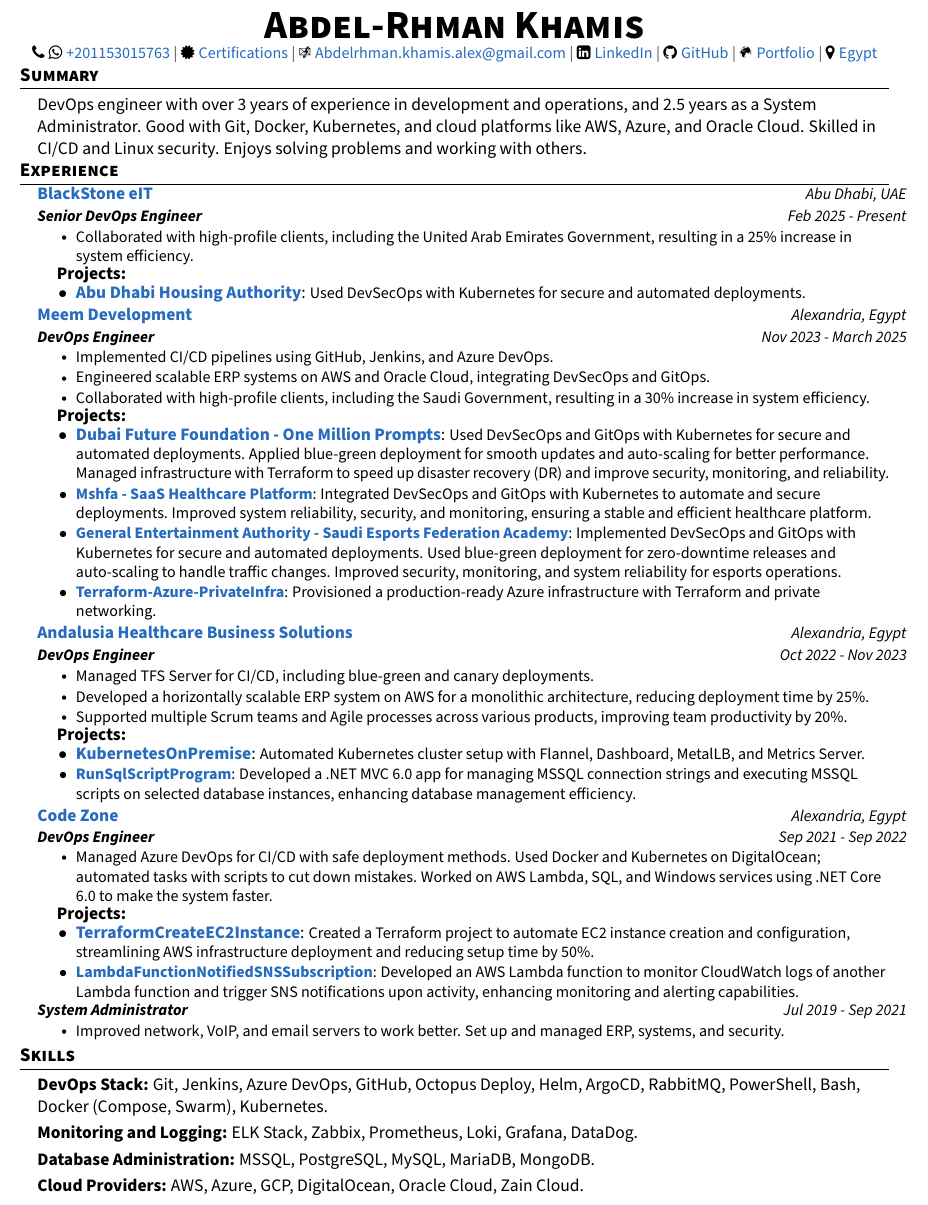
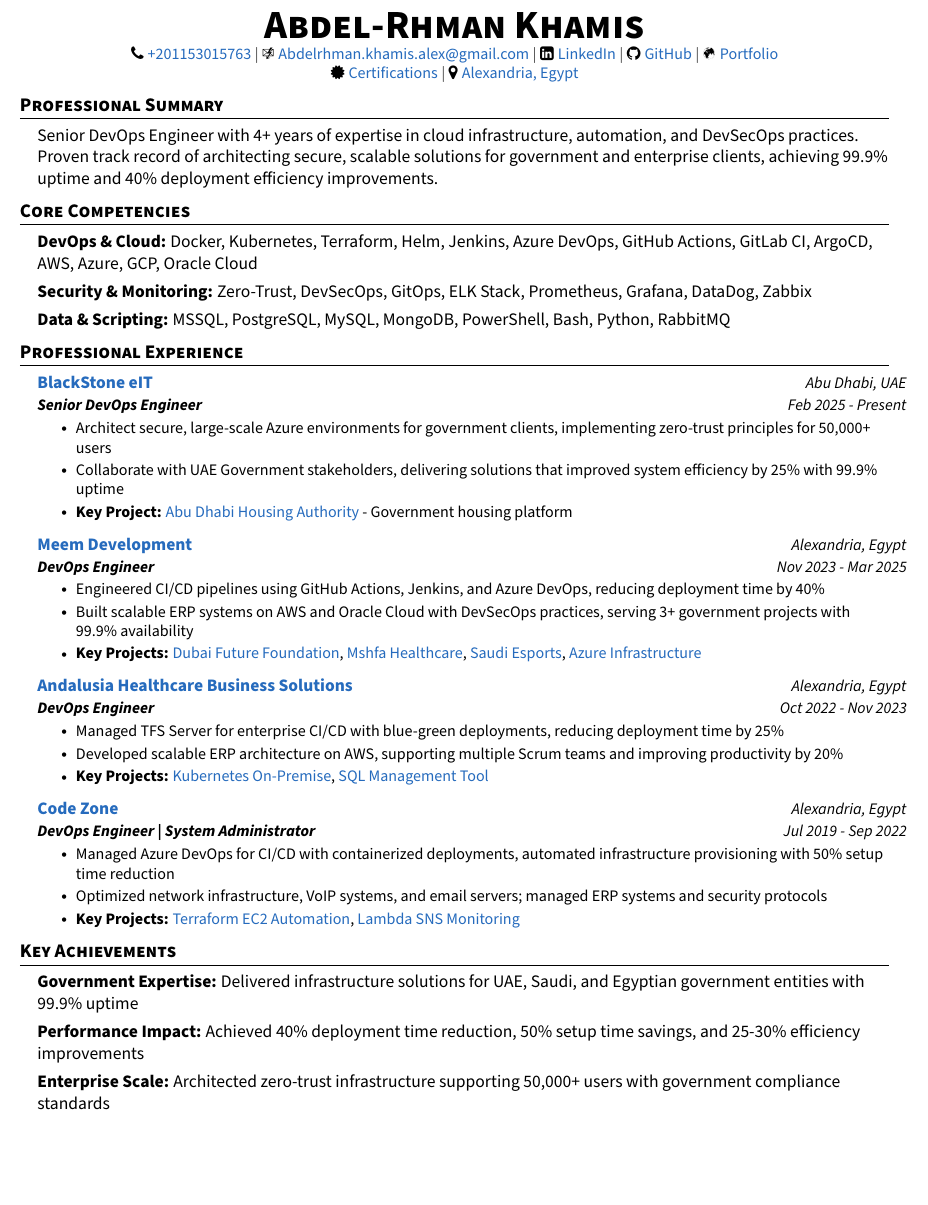
Before and after one commit to abdelrhman-kh/LaTeX-CV, a LaTeX CV (Abdel-Rhman_Khamis_DevOps_Engineer_CV.tex): part of the page, cut so that both start at the same text, the shorter picture padded with empty space. The pictures show the PDF file Abdel-Rhman_Khamis_DevOps_Engineer_CV.pdf that the author committed with the source.

Commit message:
update cv

```diff
--- a/Abdel-Rhman_Khamis_DevOps_Engineer_CV.tex
+++ b/Abdel-Rhman_Khamis_DevOps_Engineer_CV.tex
@@ -97,9 +71,3 @@
-      \textit{\small#3}
-    \end{tabularx}\vspace{-7pt}
-}
-
-\newcommand{\resumeSubItem}[1]{\resumeItem{#1}\vspace{-4pt}}
-
 \renewcommand\labelitemii{$\vcenter{\hbox{\tiny$\bullet$}}$}
 
 \newcommand{\resumeSubHeadingListStart}{\begin{itemize}[leftmargin=0.15in, label={}]}
@@ -117,3 +80,4 @@
 
 %---------- HEADING ----------
 \begin{center}
+    \textbf{\Huge \scshape Abdel-Rhman Khamis} \\ \vspace{1pt}
@@ -121,7 +84,5 @@
     \small
-    \faPhone \hspace{.5pt} \faWhatsapp \hspace{.5pt} \href{https://wa.me/+201153015763}{\textcolor{NavyBlue}{+201153015763}}
-    $|$
-    \faCertificate \hspace{.5pt} \href{https://www.credly.com/users/abdelrhman-khamis}{\textcolor{NavyBlue}{Certifications}}
+    \faPhone \hspace{.5pt} \href{https://wa.me/+201153015763}{\textcolor{NavyBlue}{+201153015763}}
     $|$
     \Email \hspace{.5pt} \href{mailto:Abdelrhman.khamis.alex@gmail.com}{\textcolor{NavyBlue}{Abdelrhman.khamis.alex@gmail.com}}
     $|$
@@ -130,214 +91,108 @@
     \faGithub \hspace{.5pt} \href{https://github.com/abdelrhman-kh}{\textcolor{NavyBlue}{GitHub}}
     $|$
     \Mundus \hspace{.5pt} \href{https://abdelrhman.khamis.work}{\textcolor{NavyBlue}{Portfolio}}
+    \\
+    \faCertificate \hspace{.5pt} \href{https://www.credly.com/users/abdelrhman-khamis}{\textcolor{NavyBlue}{Certifications}}
     $|$
-    \faMapMarker \hspace{.5pt} \href{https://www.google.com/maps/place/Alexandria,+Egypt}{\textcolor{NavyBlue}{Egypt}}
+    \faMapMarker \hspace{.5pt} \href{https://www.google.com/maps/place/Alexandria,+Egypt}{\textcolor{NavyBlue}{Alexandria, Egypt}}
 \end{center}
-\vspace{-20pt}
-%----------- SUMMARY -----------
-\section*{\textbf{Summary}}
+
+%----------- PROFESSIONAL SUMMARY -----------
+\vspace{-18pt}
+\section{\textbf{Professional Summary}}
 \resumeSubHeadingListStart
 \item {
-  DevOps engineer with over 3 years of experience in development and operations, and 2.5 years as a System Administrator. Good with Git, Docker, Kubernetes, and cloud platforms like AWS, Azure, and Oracle Cloud. Skilled in CI/CD and Linux security. Enjoys solving problems and working with others.
+  Senior DevOps Engineer with 4+ years of expertise in cloud infrastructure, automation, and DevSecOps practices. Proven track record of architecting secure, scalable solutions for government and enterprise clients, achieving 99.9\% uptime and 40\% deployment efficiency improvements.
 }
 \resumeSubHeadingListEnd
 
-\vspace{-20pt}
-%----------- EXPERIENCE -----------
-\section*{\textbf{Experience}}
+%----------- CORE COMPETENCIES -----------
+\vspace{-18pt}
+\section{\textbf{Core Competencies}}
 \resumeSubHeadingListStart
+\item{
+\textbf{DevOps \& Cloud:} Docker, Kubernetes, Terraform, Helm, Jenkins, Azure DevOps, GitHub Actions, GitLab CI, ArgoCD, AWS, Azure, GCP, Oracle Cloud
+}
+\vspace{-5pt}
+\item{
+\textbf{Security \& Monitoring:} Zero-Trust, DevSecOps, GitOps, ELK Stack, Prometheus, Grafana, DataDog, Zabbix
+}
+\vspace{-5pt}
+\item{
+\textbf{Data \& Scripting:} MSSQL, PostgreSQL, MySQL, MongoDB, PowerShell, Bash, Python, RabbitMQ
+}
+\resumeSubHeadingListEnd
 
-\vspace{-5pt}
+%----------- PROFESSIONAL EXPERIENCE -----------
+\vspace{-18pt}
+\section{\textbf{Professional Experience}}
+\resumeSubHeadingListStart
 
 \resumeSubheading
 {\textcolor{NavyBlue}{BlackStone eIT}}{Abu Dhabi, UAE}
 {\textbf{Senior DevOps Engineer}}{Feb 2025 - Present}
 {https://www.blackstoneeit.com}
 \resumeItemListStart
-\resumeItem{Collaborated with high-profile clients, including the United Arab Emirates Government, resulting in a 25\% increase in system efficiency.}
+\resumeItem{Architect secure, large-scale Azure environments for government clients, implementing zero-trust principles for 50,000+ users}
+\resumeItem{Collaborate with UAE Government stakeholders, delivering solutions that improved system efficiency by 25\% with 99.9\% uptime}
+\resumeItem{\textbf{Key Project:} \href{https://www.iskan.abudhabi/en}{\textcolor{NavyBlue}{Abu Dhabi Housing Authority}} - Government housing platform}
 \resumeItemListEnd
 
-\vspace{-3pt}
-\hspace{10pt}
-\vspace{2pt}
-\textbf{Projects:}
-\resumeItemListStart
-\vspace{-10pt}
-\resumeProject {\textcolor{NavyBlue}{Abu Dhabi Housing Authority}}{https://dub.ai/en/omp/}{Used DevSecOps with Kubernetes for secure and automated deployments.}
-\vspace{0pt}
-\resumeItemListEnd
-
-\vspace{-15pt}
+\vspace{-8pt}
 
 \resumeSubheading
 {\textcolor{NavyBlue}{Meem Development}}{Alexandria, Egypt}
-{\textbf{DevOps Engineer}}{Nov 2023 - March 2025}
+{\textbf{DevOps Engineer}}{Nov 2023 - Mar 2025}
 {https://www.meemdev.com}
 \resumeItemListStart
-\resumeItem{Implemented CI/CD pipelines using GitHub, Jenkins, and Azure DevOps.}
-\resumeItem{Engineered scalable ERP systems on AWS and Oracle Cloud, integrating DevSecOps and GitOps.}
-\resumeItem{Collaborated with high-profile clients, including the Saudi Government, resulting in a 30\% increase in system efficiency.}
+\resumeItem{Engineered CI/CD pipelines using GitHub Actions, Jenkins, and Azure DevOps, reducing deployment time by 40\%}
+\resumeItem{Built scalable ERP systems on AWS and Oracle Cloud with DevSecOps practices, serving 3+ government projects with 99.9\% availability}
+\resumeItem{\textbf{Key Projects:} \href{https://dub.ai/en/omp/}{\textcolor{NavyBlue}{Dubai Future Foundation}}, \href{https://mshfakwt.com/}{\textcolor{NavyBlue}{Mshfa Healthcare}}, \href{https://sea.sa/}{\textcolor{NavyBlue}{Saudi Esports}}, \href{https://github.com/abdelrhman-kh/Terraform-Azure-PrivateInfra}{\textcolor{NavyBlue}{Azure Infrastructure}}}
 \resumeItemListEnd
 
-\vspace{-3pt}
-\hspace{10pt}
-\vspace{2pt}
-\textbf{Projects:}
-\resumeItemListStart
-\vspace{-10pt}
-\resumeProject {\textcolor{NavyBlue}{Dubai Future Foundation - One Million Prompts}}{https://dub.ai/en/omp/}{Used DevSecOps and GitOps with Kubernetes for secure and automated deployments. Applied blue-green deployment for smooth updates and auto-scaling for better performance. Managed infrastructure with Terraform to speed up disaster recovery (DR) and improve security, monitoring, and reliability.}
-\vspace{-2pt}
-\resumeProject {\textcolor{NavyBlue}{Mshfa - SaaS Healthcare Platform}}{https://mshfakwt.com/}{Integrated DevSecOps and GitOps with Kubernetes to automate and secure deployments. Improved system reliability, security, and monitoring, ensuring a stable and efficient healthcare platform.}
-\vspace{-2pt}
-\resumeProject {\textcolor{NavyBlue}{General Entertainment Authority - Saudi Esports Federation
- Academy}}{https://sea.sa/}{Implemented DevSecOps and GitOps with Kubernetes for secure and automated deployments. Used blue-green deployment for zero-downtime releases and auto-scaling to handle traffic changes. Improved security, monitoring, and system reliability for esports operations.}
-\vspace{-2pt}
-\resumeProject {\textcolor{NavyBlue}{Terraform-Azure-PrivateInfra}}{https://github.com/abdelrhman-kh/Terraform-Azure-PrivateInfra}{Provisioned a production-ready Azure infrastructure with Terraform and private networking.}
-\resumeItemListEnd
+\vspace{-8pt}
 
-\vspace{-15pt}
 \resumeSubheading
 {\textcolor{NavyBlue}{Andalusia Healthcare Business Solutions}}{Alexandria, Egypt}
 {\textbf{DevOps Engineer}}{Oct 2022 - Nov 2023}
 {https://www.ahbs.tech}
 \resumeItemListStart
-\resumeItem{Managed TFS Server for CI/CD, including blue-green and canary deployments.}
-\resumeItem{Developed a horizontally scalable ERP system on AWS for a monolithic architecture, reducing deployment time by 25\%.}
-\resumeItem{Supported multiple Scrum teams and Agile processes across various products, improving team productivity by 20\%.}
+\resumeItem{Managed TFS Server for enterprise CI/CD with blue-green deployments, reducing deployment time by 25\%}
+\resumeItem{Developed scalable ERP architecture on AWS, supporting multiple Scrum teams and improving productivity by 20\%}
+\resumeItem{\textbf{Key Projects:} \href{https://github.com/abdelrhman-kh/KubernetesOnPremise}{\textcolor{NavyBlue}{Kubernetes On-Premise}}, \href{https://github.com/abdelrhman-kh/RunSqlScriptProgram}{\textcolor{NavyBlue}{SQL Management Tool}}}
 \resumeItemListEnd
 
-\vspace{-3pt}
-\hspace{10pt}
-\vspace{2pt}
-\textbf{Projects:}
-\resumeItemListStart
-\vspace{-10pt}
-\resumeProject {\textcolor{NavyBlue}{KubernetesOnPremise}}{https://github.com/abdelrhman-kh/KubernetesOnPremise}{Automated Kubernetes cluster setup with Flannel, Dashboard, MetalLB, and Metrics Server.}
-\vspace{-2pt}
-\resumeProject {\textcolor{NavyBlue}{RunSqlScriptProgram}}{https://github.com/abdelrhman-kh/RunSqlScriptProgram}{Developed a .NET MVC 6.0 app for managing MSSQL connection strings and executing MSSQL scripts on selected database instances, enhancing database management efficiency.}
-\resumeItemListEnd
+\vspace{-8pt}
 
-\vspace{-15pt}
 \resumeSubheading
 {\textcolor{NavyBlue}{Code Zone}}{Alexandria, Egypt}
-{}{}
+{\textbf{DevOps Engineer | System Administrator}}{Jul 2019 - Sep 2022}
 {https://www.codezone-eg.com}
-\vspace{-33pt}
-\resumeSubSubheading{\textbf{DevOps Engineer}}{Sep 2021 - Sep 2022}
 \resumeItemListStart
-\resumeItem{Managed Azure DevOps for CI/CD with safe deployment methods.
-Used Docker and Kubernetes on DigitalOcean; automated tasks with scripts to cut down mistakes.
-Worked on AWS Lambda, SQL, and Windows services using .NET Core 6.0 to make the system faster.}
-\resumeItemListEnd
-
-\vspace{-3pt}
-\hspace{10pt}
-\vspace{2pt}
-\textbf{Projects:}
-\resumeItemListStart
-\vspace{-10pt}
-\resumeProject {\textcolor{NavyBlue}{TerraformCreateEC2Instance}}{https://github.com/abdelrhman-kh/terraform-create-ec2-instance}{Created a Terraform project to automate EC2 instance creation and configuration, streamlining AWS infrastructure deployment and reducing setup time by 50\%.}
-\vspace{-2pt}
-\resumeProject {\textcolor{NavyBlue}{LambdaFunctionNotifiedSNSSubscription}}{https://github.com/abdelrhman-kh/lambda-function-notified-sns-subscription}{Developed an AWS Lambda function to monitor CloudWatch logs of another Lambda function and trigger SNS notifications upon activity, enhancing monitoring and alerting capabilities.}
-\resumeItemListEnd
-
-\vspace{-20pt}
-\resumeSubSubheading{\textbf{System Administrator}}{Jul 2019 - Sep 2021}
-\resumeItemListStart
-\resumeItem{Improved network, VoIP, and email servers to work better.
-Set up and managed ERP, systems, and security.}
+\resumeItem{Managed Azure DevOps for CI/CD with containerized deployments, automated infrastructure provisioning with 50\% setup time reduction}
+\resumeItem{Optimized network infrastructure, VoIP systems, and email servers; managed ERP systems and security protocols}
+\resumeItem{\textbf{Key Projects:} \href{https://github.com/abdelrhman-kh/terraform-create-ec2-instance}{\textcolor{NavyBlue}{Terraform EC2 Automation}}, \href{https://github.com/abdelrhman-kh/lambda-function-notified-sns-subscription}{\textcolor{NavyBlue}{Lambda SNS Monitoring}}}
 \resumeItemListEnd
 
 \resumeSubHeadingListEnd
 
+%----------- KEY ACHIEVEMENTS -----------
 \vspace{-15pt}
-%----------- SKILLS -----------
-\section*{\textbf{Skills}}
+\section{\textbf{Key Achievements}}
 \resumeSubHeadingListStart
 \item{
-\textbf{DevOps Stack:} Git, Jenkins, Azure DevOps, GitHub, Octopus Deploy, Helm, ArgoCD, RabbitMQ, PowerShell, Bash, Docker (Compose, Swarm), Kubernetes.
+\textbf{Government Expertise:} Delivered infrastructure solutions for UAE, Saudi, and Egyptian government entities with 99.9\% uptime
 }
 \vspace{-5pt}
 \item{
-\textbf{Monitoring and Logging:} ELK Stack, Zabbix, Prometheus, Loki, Grafana, DataDog.
+\textbf{Performance Impact:} Achieved 40\% deployment time reduction, 50\% setup time savings, and 25-30\% efficiency improvements
 }
 \vspace{-5pt}
 \item{
-\textbf{Database Administration:} MSSQL, PostgreSQL, MySQL, MariaDB, MongoDB.
-}
-\vspace{-5pt}
-\item{
-\textbf{Cloud Providers:} AWS, Azure, GCP, DigitalOcean, Oracle Cloud, Zain Cloud.
+\textbf{Enterprise Scale:} Architected zero-trust infrastructure supporting 50,000+ users with government compliance standards
 }
 \resumeSubHeadingListEnd
 
 \vspace{-20pt}
-%----------- PROJECTS -----------
-% \section*{\textbf{Projects}}
-
-% \vspace{-7pt}
-% \resumeSubHeadingListStart
-% \resumeProjectHeading
-%     {\textbf{KubernetesOnPremise}}
-%     {https://github.com/abdelrhman-kh/KubernetesOnPremise}
-% \resumeItemListStart
-% \resumeItem{Automated on-premises Kubernetes cluster installation, supporting various versions and essential assets like Flannel, Dashboard, MetalLB, and Metrics Server.}
-% \resumeItemListEnd
-% \resumeSubHeadingListEnd
-
-% \vspace{-27pt}
-
-% \resumeSubHeadingListStart
-% \resumeProjectHeading
-%     {\textbf{RunSqlScriptProgram}}
-%     {https://github.com/abdelrhman-kh/RunSqlScriptProgram}
-% \resumeItemListStart
-% \resumeItem{Developed a .NET MVC 6.0 app for managing MSSQL connection strings and executing MSSQL scripts on selected database instances, enhancing database management efficiency.}
-% \resumeItemListEnd
-% \resumeSubHeadingListEnd
-
-% \vspace{-27pt}
-
-% \resumeSubHeadingListStart
-% \resumeProjectHeading
-%     {\textbf{TerraformCreateEC2Instance}}
-%     {https://github.com/abdelrhman-kh/terraform-create-ec2-instance}
-% \resumeItemListStart
-% \resumeItem{Created a Terraform project to automate EC2 instance creation and configuration, streamlining AWS infrastructure deployment and reducing setup time by 50\%.}
-% \resumeItemListEnd
-% \resumeSubHeadingListEnd
-
-% \vspace{-27pt}
-
-% \resumeSubHeadingListStart
-% \resumeProjectHeading
-%     {\textbf{LambdaFunctionNotifiedSNSSubscription}}
-%     {https://github.com/abdelrhman-kh/lambda-function-notified-sns-subscription}
-% \resumeItemListStart
-% \resumeItem{Developed an AWS Lambda function to monitor CloudWatch logs of another Lambda function and trigger SNS notifications upon activity, enhancing monitoring and alerting capabilities.}
-% \resumeItemListEnd
-% \resumeSubHeadingListEnd
-
-% \vspace{-27pt}
-
-% \resumeSubHeadingListStart
-% \resumeProjectHeading
-%     {\textbf{Terraform-Azure-PrivateInfra}}
-%     {https://github.com/abdelrhman-kh/Terraform-Azure-PrivateInfra}
-% \resumeItemListStart
-% \resumeItem{This repository contains a Terraform project for provisioning a production-ready Azure infrastructure with App Services, MySQL, Redis, Blob Storage, and an Application Gateway, emphasizing security and scalability through private networking.}
-% \resumeItemListEnd
-% \resumeSubHeadingListEnd
 
 \end{document}
-
-% \vspace{-5pt}
-
-% % ----------- EDUCATION -----------
-% \section*{\textbf{Education}}
-
-% \resumeSubHeadingListStart
-% \resumeEducationHeading
-% {Bachelor of Business/Commerce, General}{Nov 2023 - 2027}
-% {Damanhour University}{Damanhour, Egypt}{}{}
-% \resumeSubHeadingListEnd
```
Also changed, not shown: Abdel-Rhman_Khamis_DevOps_Engineer_CV.pdf, Abdel-Rhman_Khamis_DevOps_Engineer_CV.tex (34 more changed lines), 7 other files.
